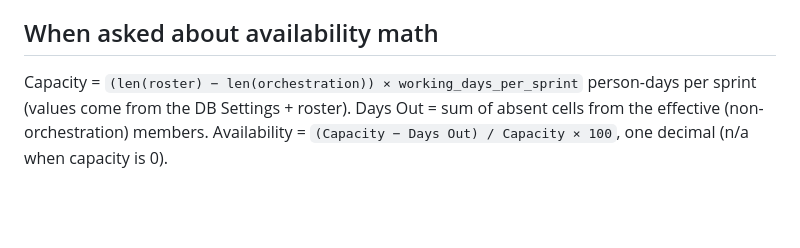
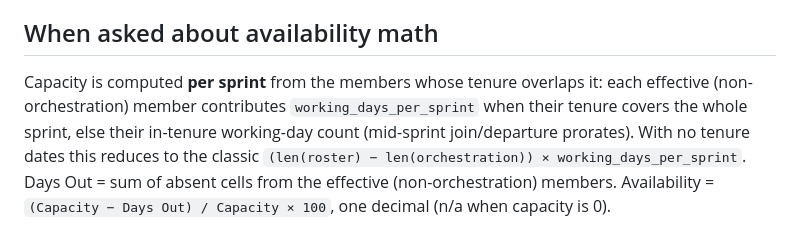
Before and after one commit to omaciel/sprint-pulse, a Markdown page: CLAUDE.md, the part around the change. Rendered like a GitHub page; blank space fills up the shorter version.

Commit message:
docs: availability math section reflects per-sprint prorated capacity
Co-Authored-By: Claude Fable 5 <noreply@anthropic.com>

```diff
--- a/CLAUDE.md
+++ b/CLAUDE.md
@@ -66,7 +66,10 @@ Two project-scoped skills live in `.claude/skills/` — invoke via the `Skill` t
 
 ## When asked about availability math
 
-Capacity = `(len(roster) − len(orchestration)) × working_days_per_sprint` person-days per
-sprint (values come from the DB Settings + roster).
+Capacity is computed **per sprint** from the members whose tenure overlaps it:
+each effective (non-orchestration) member contributes `working_days_per_sprint`
+when their tenure covers the whole sprint, else their in-tenure working-day
+count (mid-sprint join/departure prorates). With no tenure dates this reduces to
+the classic `(len(roster) − len(orchestration)) × working_days_per_sprint`.
 Days Out = sum of absent cells from the effective (non-orchestration) members.
 Availability = `(Capacity − Days Out) / Capacity × 100`, one decimal (n/a when capacity is 0).
```
